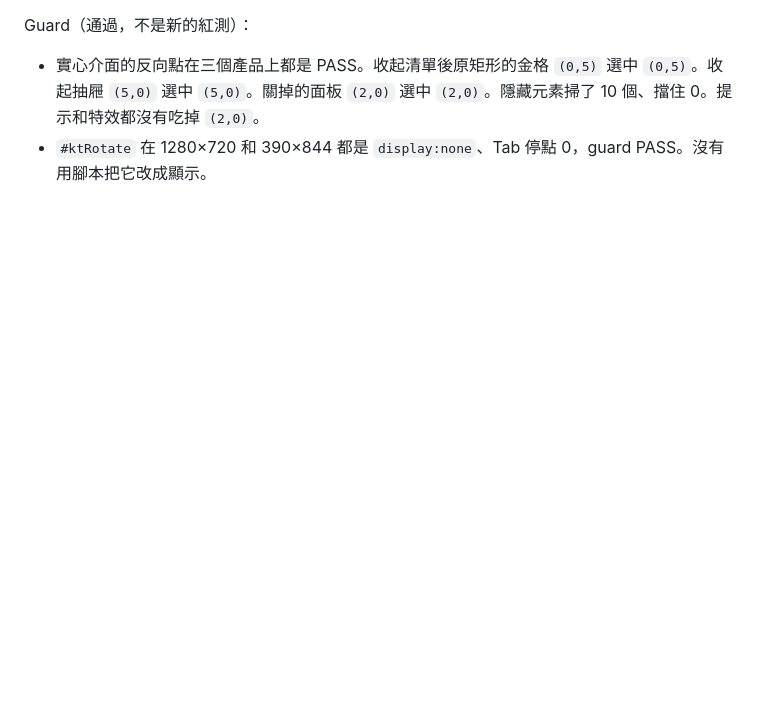
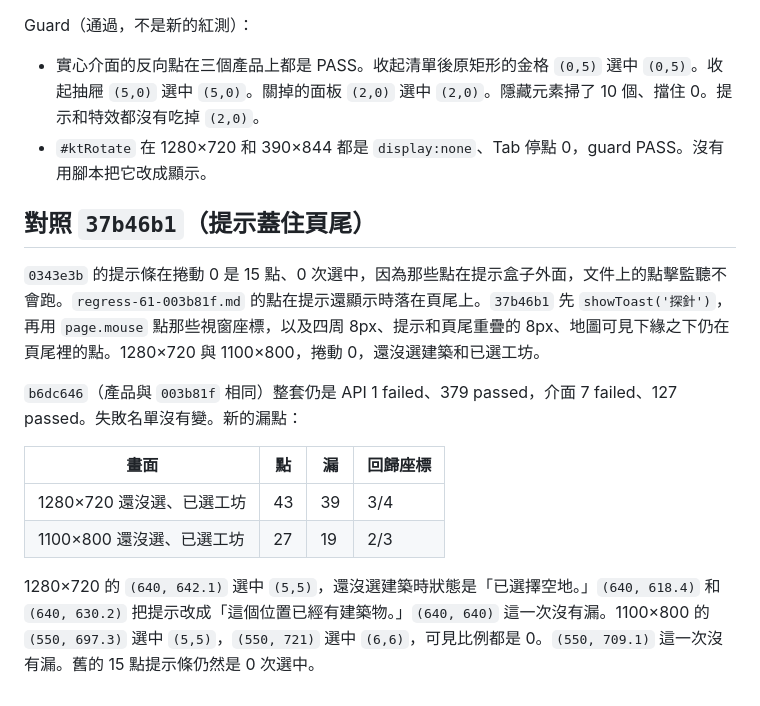
Before and after one commit to donkithk/kids-town, a Markdown page: docs/test-cases/WAREHOUSE_PLACEMENT.md, the part around the change. Rendered like a GitHub page; blank space fills up the shorter version.

Commit message:
Record the toast-footer leak counts on b6dc646.
The regress clicks select off-screen (5,5) and (6,6). The old 15-point
strip still selects nothing. Suite totals are unchanged.

Co-authored-by: donkithk <donkithk@users.noreply.github.com>

```diff
--- a/docs/test-cases/WAREHOUSE_PLACEMENT.md
+++ b/docs/test-cases/WAREHOUSE_PLACEMENT.md
@@ -628,3 +628,16 @@ Guard（通過，不是新的紅測）：
 
 - 實心介面的反向點在三個產品上都是 PASS。收起清單後原矩形的金格 `(0,5)` 選中 `(0,5)`。收起抽屜 `(5,0)` 選中 `(5,0)`。關掉的面板 `(2,0)` 選中 `(2,0)`。隱藏元素掃了 10 個、擋住 0。提示和特效都沒有吃掉 `(2,0)`。
 - `#ktRotate` 在 1280×720 和 390×844 都是 `display:none`、Tab 停點 0，guard PASS。沒有用腳本把它改成顯示。
+
+## 對照 `37b46b1`（提示蓋住頁尾）
+
+`0343e3b` 的提示條在捲動 0 是 15 點、0 次選中，因為那些點在提示盒子外面，文件上的點擊監聽不會跑。`regress-61-003b81f.md` 的點在提示還顯示時落在頁尾上。`37b46b1` 先 `showToast('探針')`，再用 `page.mouse` 點那些視窗座標，以及四周 8px、提示和頁尾重疊的 8px、地圖可見下緣之下仍在頁尾裡的點。1280×720 與 1100×800，捲動 0，還沒選建築和已選工坊。
+
+`b6dc646`（產品與 `003b81f` 相同）整套仍是 API 1 failed、379 passed，介面 7 failed、127 passed。失敗名單沒有變。新的漏點：
+
+| 畫面 | 點 | 漏 | 回歸座標 |
+|------|----|----|----------|
+| 1280×720 還沒選、已選工坊 | 43 | 39 | 3/4 |
+| 1100×800 還沒選、已選工坊 | 27 | 19 | 2/3 |
+
+1280×720 的 `(640, 642.1)` 選中 `(5,5)`，還沒選建築時狀態是「已選擇空地。」`(640, 618.4)` 和 `(640, 630.2)` 把提示改成「這個位置已經有建築物。」`(640, 640)` 這一次沒有漏。1100×800 的 `(550, 697.3)` 選中 `(5,5)`，`(550, 721)` 選中 `(6,6)`，可見比例都是 0。`(550, 709.1)` 這一次沒有漏。舊的 15 點提示條仍然是 0 次選中。
```
